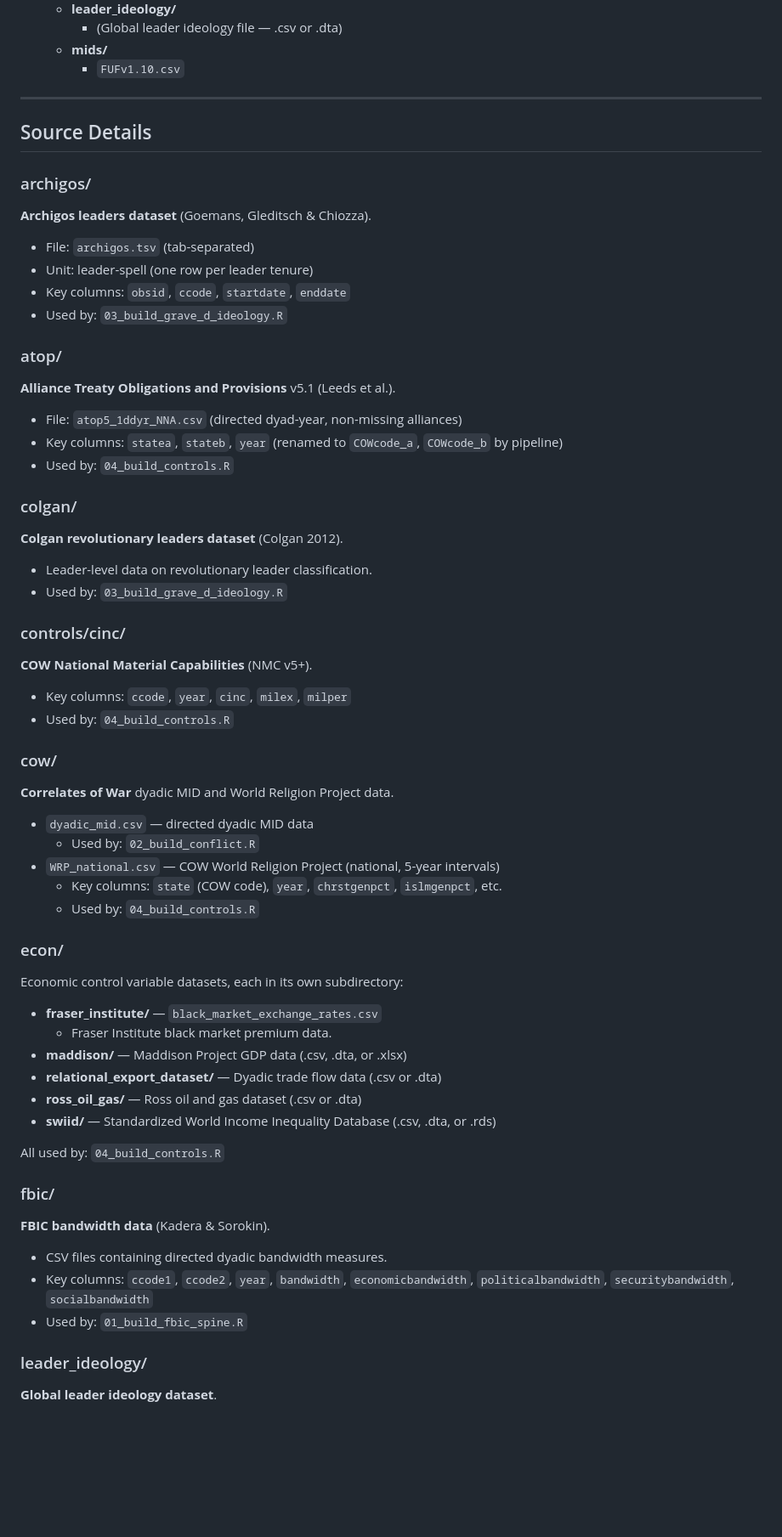
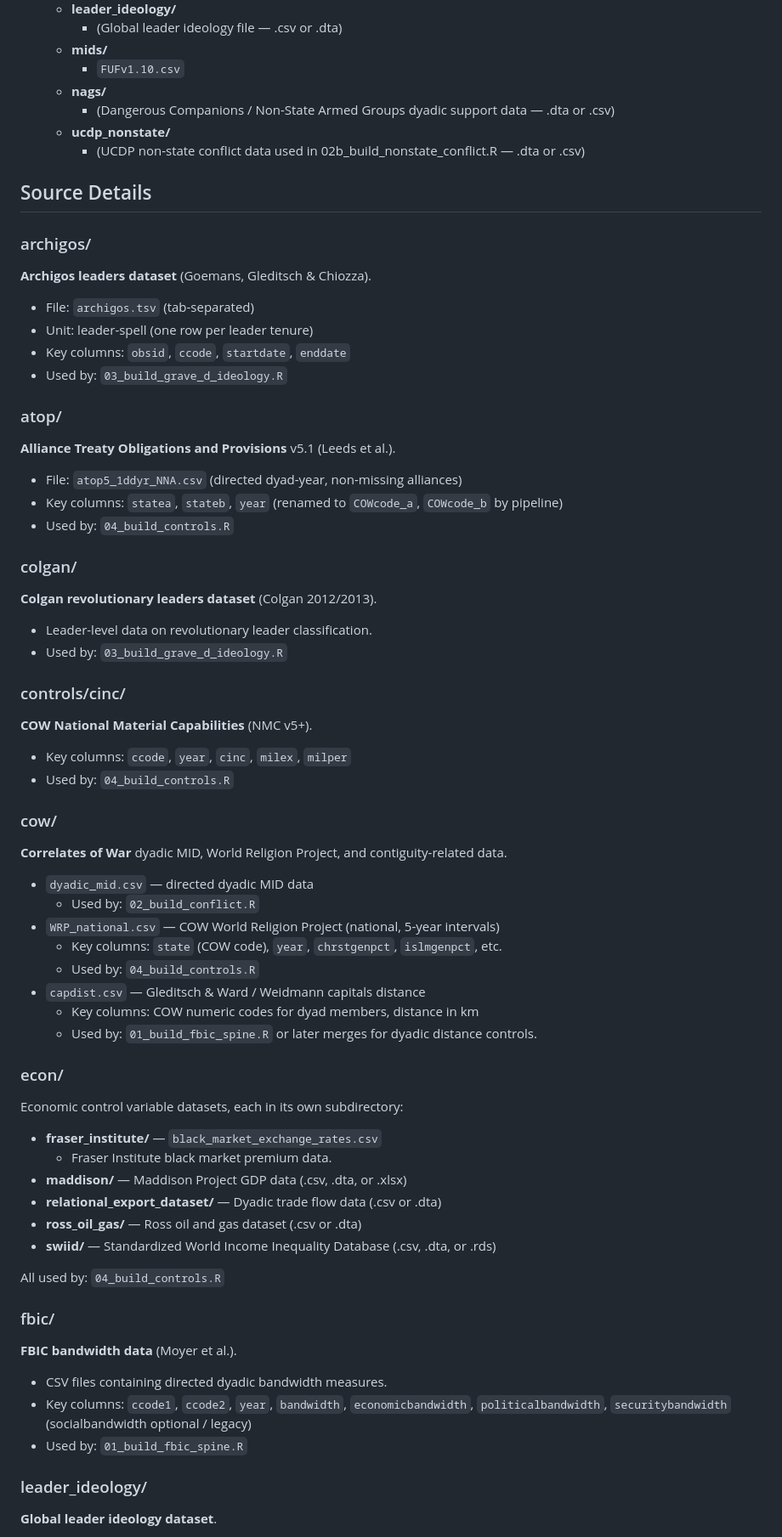
Before and after one commit to tomhanna-uh/grave_d_data2026, a Markdown page: source_data_readme.md, the part around one of its changes. Shown at 85% size. Drawn GitHub-style; blank space fills up the shorter version.

```diff
--- a/source_data_readme.md
+++ b/source_data_readme.md
@@ -45,44 +39,60 @@ pipeline — they are inputs only.
     - (Global leader ideology file — .csv or .dta)
   - **mids/**
     - `FUFv1.10.csv`
+  - **nags/**
+    - (Dangerous Companions / Non-State Armed Groups dyadic support data — .dta or .csv)
+  - **ucdp_nonstate/**
+    - (UCDP non-state conflict data used in 02b_build_nonstate_conflict.R — .dta or .csv)
 
-
----
-
-## Source Details
+Source Details
+--------------
 
 ### archigos/
+
 **Archigos leaders dataset** (Goemans, Gleditsch & Chiozza).
+
 - File: `archigos.tsv` (tab-separated)
 - Unit: leader-spell (one row per leader tenure)
 - Key columns: `obsid`, `ccode`, `startdate`, `enddate`
 - Used by: `03_build_grave_d_ideology.R`
 
 ### atop/
+
 **Alliance Treaty Obligations and Provisions** v5.1 (Leeds et al.).
+
 - File: `atop5_1ddyr_NNA.csv` (directed dyad-year, non-missing alliances)
 - Key columns: `statea`, `stateb`, `year` (renamed to `COWcode_a`, `COWcode_b` by pipeline)
 - Used by: `04_build_controls.R`
 
 ### colgan/
-**Colgan revolutionary leaders dataset** (Colgan 2012).
+
+**Colgan revolutionary leaders dataset** (Colgan 2012/2013).
+
 - Leader-level data on revolutionary leader classification.
 - Used by: `03_build_grave_d_ideology.R`
 
 ### controls/cinc/
+
 **COW National Material Capabilities** (NMC v5+).
+
 - Key columns: `ccode`, `year`, `cinc`, `milex`, `milper`
 - Used by: `04_build_controls.R`
 
 ### cow/
-**Correlates of War** dyadic MID and World Religion Project data.
+
+**Correlates of War** dyadic MID, World Religion Project, and contiguity-related data.
+
 - `dyadic_mid.csv` — directed dyadic MID data
   - Used by: `02_build_conflict.R`
 - `WRP_national.csv` — COW World Religion Project (national, 5-year intervals)
   - Key columns: `state` (COW code), `year`, `chrstgenpct`, `islmgenpct`, etc.
   - Used by: `04_build_controls.R`
+- `capdist.csv` — Gleditsch & Ward / Weidmann capitals distance
+  - Key columns: COW numeric codes for dyad members, distance in km
+  - Used by: `01_build_fbic_spine.R` or later merges for dyadic distance controls.
 
 ### econ/
+
 Economic control variable datasets, each in its own subdirectory:
 
 - **fraser_institute/** — `black_market_exchange_rates.csv`
@@ -95,11 +105,13 @@ Economic control variable datasets, each in its own subdirectory:
 All used by: `04_build_controls.R`
 
 ### fbic/
-**FBIC bandwidth data** (Kadera & Sorokin).
+
+**FBIC bandwidth data** (Moyer et al.).
+
 - CSV files containing directed dyadic bandwidth measures.
-- Key columns: `ccode1`, `ccode2`, `year`, `bandwidth`,
-  `economicbandwidth`, `politicalbandwidth`, `securitybandwidth`, `socialbandwidth`
+- Key columns: `ccode1`, `ccode2`, `year`, `bandwidth`, `economicbandwidth`, `politicalbandwidth`, `securitybandwidth` (socialbandwidth optional / legacy)
 - Used by: `01_build_fbic_spine.R`
 
 ### leader_ideology/
+
 **Global leader ideology dataset**.
```
Also changed, not shown: other parts of source_data_readme.md (+45 -35 lines).
